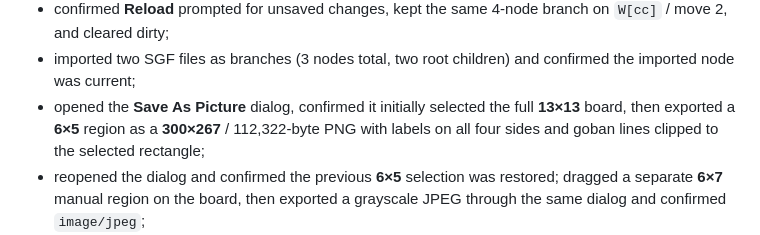
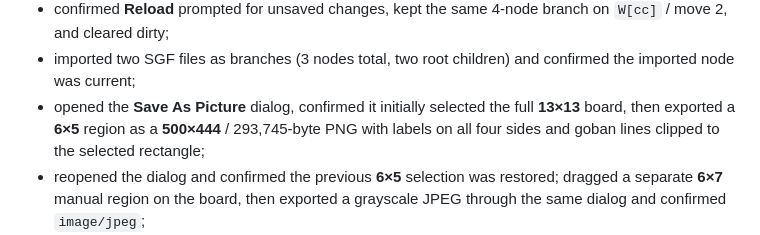
Before and after one commit to lots/my-MultiGoNeo, a Markdown page: README.md, the part around the change. GitHub-like rendering.

Commit message:
Verify 500px picture export clipping

```diff
--- a/README.md
+++ b/README.md
@@ -584,7 +584,7 @@ layout and a 1100×1700 pass for the embed page:
 - imported two SGF files as branches (3 nodes total, two root children) and confirmed the
   imported node was current;
 - opened the **Save As Picture** dialog, confirmed it initially selected the full **13×13**
-  board, then exported a **6×5** region as a **300×267** / 112,322-byte PNG with labels on all
+  board, then exported a **6×5** region as a **500×444** / 293,745-byte PNG with labels on all
   four sides and goban lines clipped to the selected rectangle;
 - reopened the dialog and confirmed the previous **6×5** selection was restored; dragged a
   separate **6×7** manual region on the board, then exported a grayscale JPEG through the same
```
Also changed, not shown: preview/preview-board-picture.png, preview/preview-import-branch.png, preview/preview-picture-dialog.png, 1 other file.
